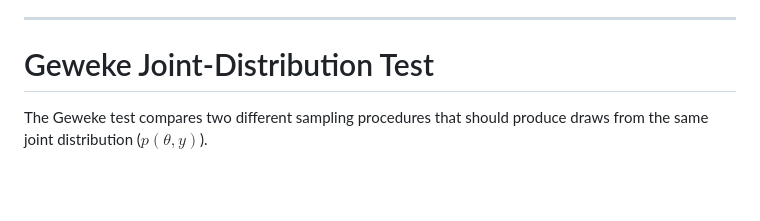
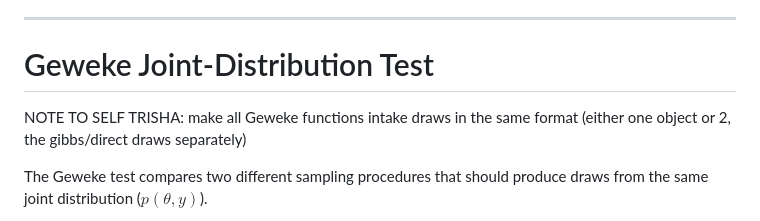
Before and after one commit to BayesCheck/bayescheckr, a Markdown page: README.md, the part around the change. Rendered like a GitHub page; blank space fills up the shorter version.

Commit message:
Made an N.B. about parameter arguments for Geweke functions

```diff
--- a/README.md
+++ b/README.md
@@ -237,6 +237,8 @@ automatically distributes independent simulations across available workers.
 ------------------------------------------------------------------------
 
 # Geweke Joint-Distribution Test
+
+NOTE TO SELF TRISHA: make all Geweke functions intake draws in the same format (either one object or 2, the gibbs/direct draws separately)
 
 The Geweke test compares two different sampling procedures that should produce draws from the same joint distribution ($p(\theta, y)$).
 
```
